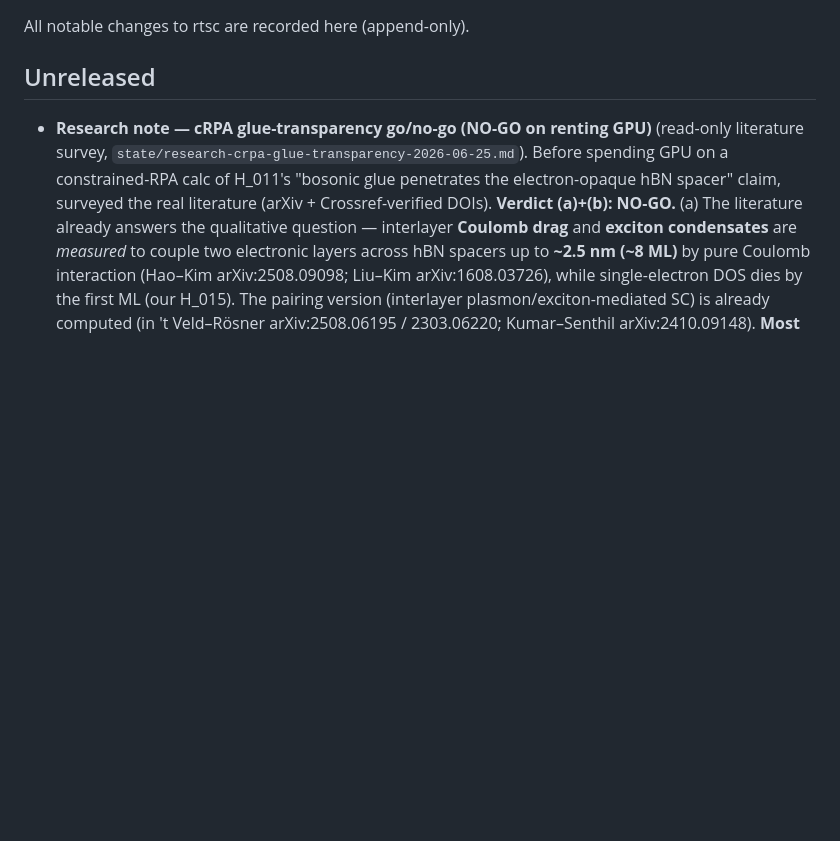
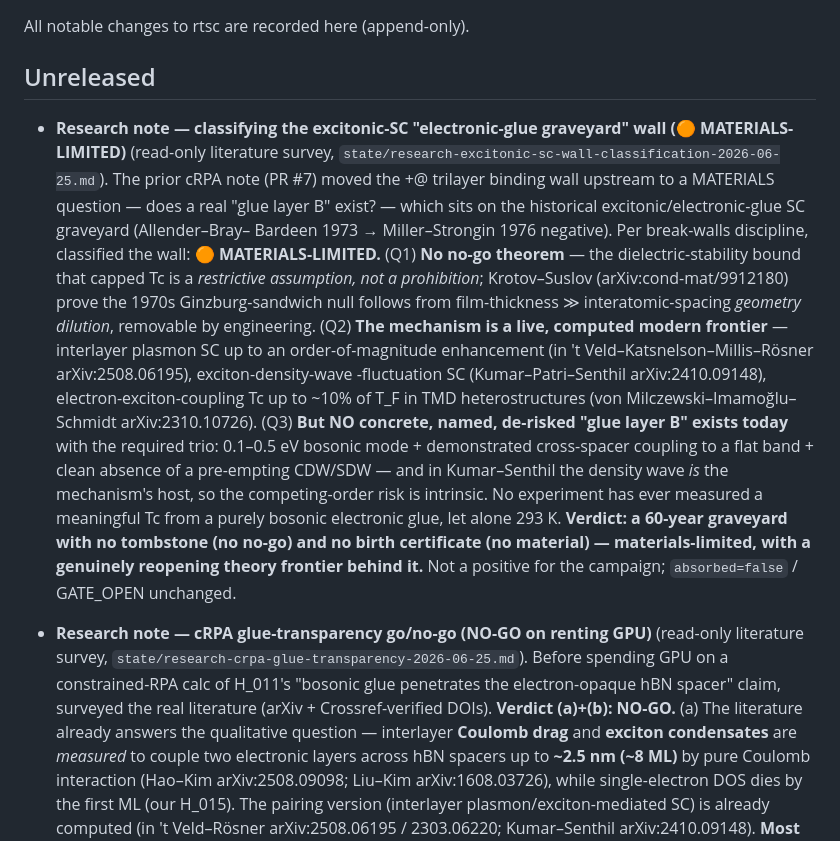
Before and after one commit to dancinlab/rtsc, a Markdown page: CHANGELOG.md, the part around the change. GitHub-like rendering; blank space fills up the shorter version.

```diff
--- a/CHANGELOG.md
+++ b/CHANGELOG.md
@@ -3,6 +3,26 @@
 All notable changes to rtsc are recorded here (append-only).
 
 ## Unreleased
+
+- **Research note — classifying the excitonic-SC "electronic-glue graveyard" wall (🟠 MATERIALS-LIMITED)**
+  (read-only literature survey, `state/research-excitonic-sc-wall-classification-2026-06-25.md`). The prior
+  cRPA note (PR #7) moved the +@ trilayer binding wall upstream to a MATERIALS question — does a real "glue
+  layer B" exist? — which sits on the historical excitonic/electronic-glue SC graveyard (Allender–Bray–
+  Bardeen 1973 → Miller–Strongin 1976 negative). Per break-walls discipline, classified the wall:
+  **🟠 MATERIALS-LIMITED.** (Q1) **No no-go theorem** — the dielectric-stability bound that capped Tc is a
+  *restrictive assumption, not a prohibition*; Krotov–Suslov (arXiv:cond-mat/9912180) prove the 1970s
+  Ginzburg-sandwich null follows from film-thickness ≫ interatomic-spacing *geometry dilution*, removable by
+  engineering. (Q2) **The mechanism is a live, computed modern frontier** — interlayer plasmon SC up to an
+  order-of-magnitude enhancement (in 't Veld–Katsnelson–Millis–Rösner arXiv:2508.06195), exciton-density-wave
+  -fluctuation SC (Kumar–Patri–Senthil arXiv:2410.09148), electron-exciton-coupling Tc up to ~10% of T_F in
+  TMD heterostructures (von Milczewski–Imamoğlu–Schmidt arXiv:2310.10726). (Q3) **But NO concrete, named,
+  de-risked "glue layer B" exists today** with the required trio: 0.1–0.5 eV bosonic mode + demonstrated
+  cross-spacer coupling to a flat band + clean absence of a pre-empting CDW/SDW — and in Kumar–Senthil the
+  density wave *is* the mechanism's host, so the competing-order risk is intrinsic. No experiment has ever
+  measured a meaningful Tc from a purely bosonic electronic glue, let alone 293 K. **Verdict: a 60-year
+  graveyard with no tombstone (no no-go) and no birth certificate (no material) — materials-limited, with a
+  genuinely reopening theory frontier behind it.** Not a positive for the campaign; `absorbed=false` /
+  GATE_OPEN unchanged.
 
 - **Research note — cRPA glue-transparency go/no-go (NO-GO on renting GPU)** (read-only literature
   survey, `state/research-crpa-glue-transparency-2026-06-25.md`). Before spending GPU on a
```
Also changed, not shown: state/research-excitonic-sc-wall-classification-2026-06-25.md (added, +177 -0 lines).
